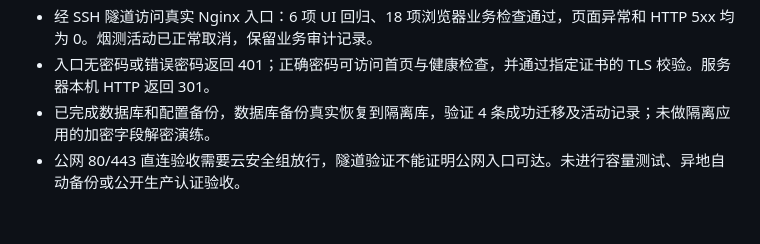
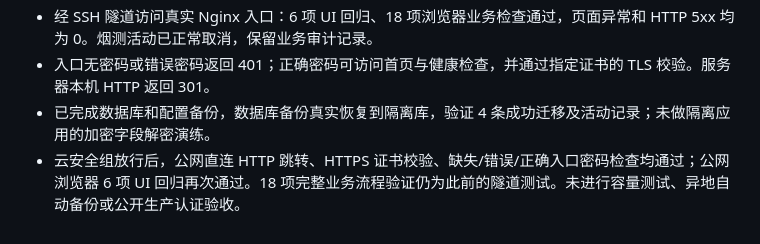
Before and after one commit to 5BWMAX/Campus_buddy_and_partner-up_action_platform_MVP, a Markdown page: docs/cloud-deployment.md, the part around the change. Rendered like a GitHub page.

Commit message:
docs: record successful public deployment acceptance

```diff
--- a/docs/cloud-deployment.md
+++ b/docs/cloud-deployment.md
@@ -146,4 +146,4 @@ runuser -u postgres -- psql -d campus_buddy_restore_check -c \
 - 经 SSH 隧道访问真实 Nginx 入口：6 项 UI 回归、18 项浏览器业务检查通过，页面异常和 HTTP 5xx 均为 0。烟测活动已正常取消，保留业务审计记录。
 - 入口无密码或错误密码返回 401；正确密码可访问首页与健康检查，并通过指定证书的 TLS 校验。服务器本机 HTTP 返回 301。
 - 已完成数据库和配置备份，数据库备份真实恢复到隔离库，验证 4 条成功迁移及活动记录；未做隔离应用的加密字段解密演练。
-- 公网 80/443 直连验收需要云安全组放行，隧道验证不能证明公网入口可达。未进行容量测试、异地自动备份或公开生产认证验收。
+- 云安全组放行后，公网直连 HTTP 跳转、HTTPS 证书校验、缺失/错误/正确入口密码检查均通过；公网浏览器 6 项 UI 回归再次通过。18 项完整业务流程验证仍为此前的隧道测试。未进行容量测试、异地自动备份或公开生产认证验收。
```
